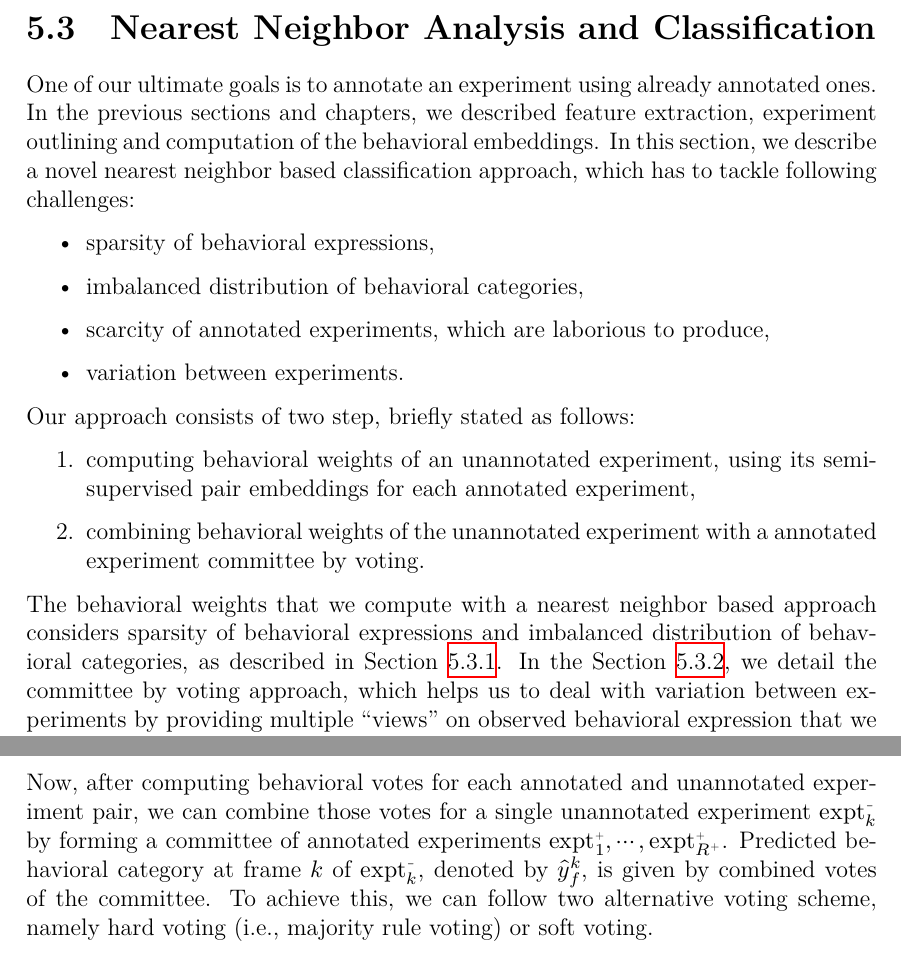
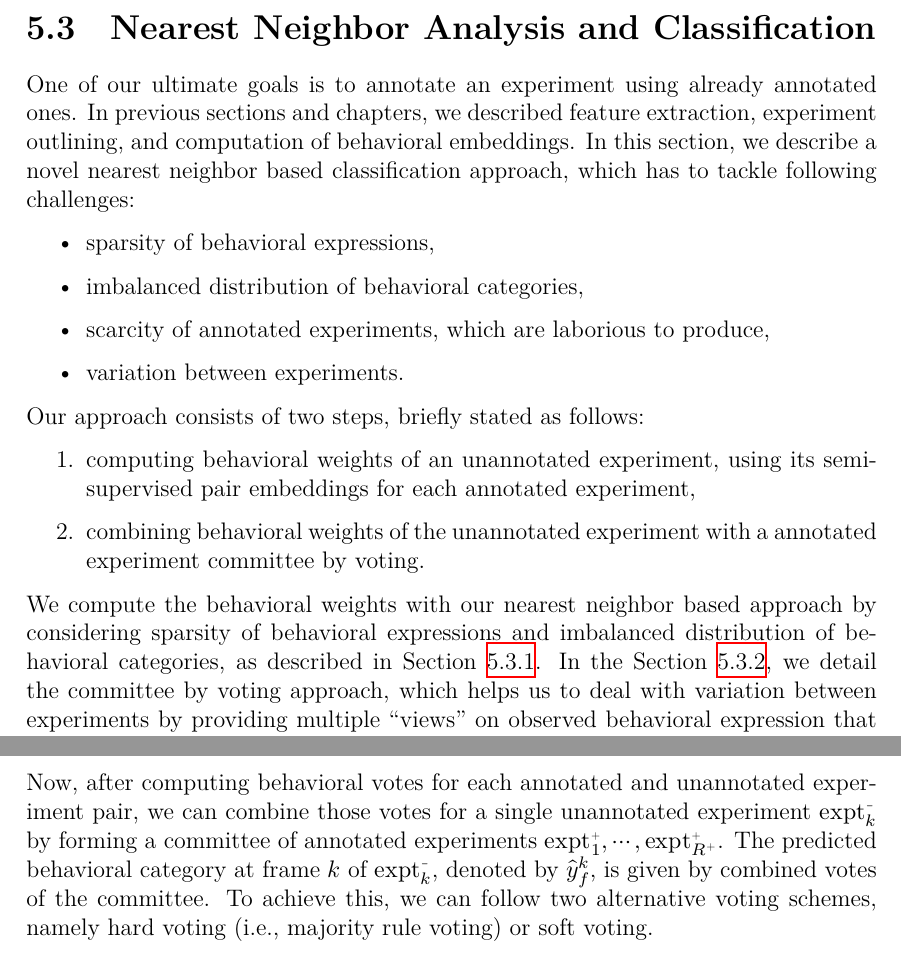
Before and after one commit to bo1929/basty-thesis, a LaTeX thesis (main.tex, which reads 5-BehaviorMapping.tex): two parts of pages 22 and 24 of 32, joined at a grey line, cut so that both start at the same text. Compiled offline with XeLaTeX.

Commit message:
Update on Overleaf.

```diff
--- a/5-BehaviorMapping.tex
+++ b/5-BehaviorMapping.tex
@@ -90,7 +90,7 @@
 
 \section{Nearest Neighbor Analysis and Classification}
 One of our ultimate goals is to annotate an experiment using already annotated ones.
-In the previous sections and chapters, we described feature extraction, experiment outlining and computation of the behavioral embeddings.
+In previous sections and chapters, we described feature extraction, experiment outlining, and computation of behavioral embeddings.
 In this section, we describe a novel nearest neighbor based classification approach, which has to tackle following challenges:
 \begin{itemize}
 	\item sparsity of behavioral expressions,
@@ -98,12 +98,12 @@ In this section, we describe a novel nearest neighbor based classification appro
 	\item scarcity of annotated experiments, which are laborious to produce,
 	\item variation between experiments.
 \end{itemize}
-Our approach consists of two step, briefly stated as follows:
+Our approach consists of two steps, briefly stated as follows:
 \begin{enumerate}
 	\item computing behavioral weights of an unannotated experiment, using its semi-supervised pair embeddings for each annotated  experiment,
 	\item combining behavioral weights of the unannotated experiment with a annotated experiment committee by voting.
 \end{enumerate}
-The behavioral weights that we compute with a nearest neighbor based approach considers sparsity of behavioral expressions and imbalanced distribution of behavioral categories, as described in Section~\ref{section:behavioral-weights}.
+We compute the behavioral weights with our nearest neighbor based approach by considering sparsity of behavioral expressions and imbalanced distribution of behavioral categories, as described in Section~\ref{section:behavioral-weights}.
 In the Section~\ref{section:committee-by-voting}, we detail the committee by voting approach, which helps us to deal with variation between experiments by providing multiple ``views'' on observed behavioral expression that we attempt to annotate.
 
 \subsection{Behavioral Weights}\label{section:behavioral-weights}
@@ -163,8 +163,8 @@ The contribution of votes of $\exptAnn_l$ to the committee formed for $\exptUnan
 If $\max_i \hat{b}_{f,i}$ is close to $\sfrac{1}{K}$, which means that the computed vector weights the behaviors uniformly, then the factors $\rbr{\log_2(K) - \entropy{\V{\hat{b}}_f^{k,l}}}$ or $\rbr{ 1 - \max_{1 \leq j \leq K} \hat{b}_{f,j}^{k,l}}$ may be used to decrease the ``importance'' of the vote.
 
 Now, after computing behavioral votes for each annotated and unannotated experiment pair, we can combine those votes for a single unannotated experiment $\exptUnann_k$  by forming a committee of annotated experiments $\exptAnn_1, \cdots, \exptAnn_{\Ann{R}}$.
-Predicted behavioral category at frame $k$ of $\exptUnann_k$, denoted by $\hat{y}^k_f$, is given by combined votes of the committee.
-To achieve this, we can follow two alternative voting scheme, namely hard voting (i.e., majority rule voting) or soft voting.
+The predicted behavioral category at frame $k$ of $\exptUnann_k$, denoted by $\hat{y}^k_f$, is given by combined votes of the committee.
+To achieve this, we can follow two alternative voting schemes, namely hard voting (i.e., majority rule voting) or soft voting.
 
 
 \subsubsection{Hard Voting}
```
Also changed, not shown: 5-BehaviorMapping.tex (6 more changed lines).
